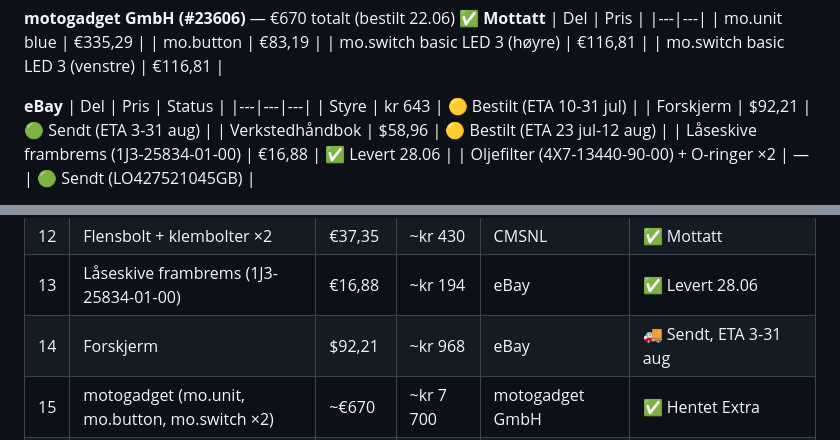
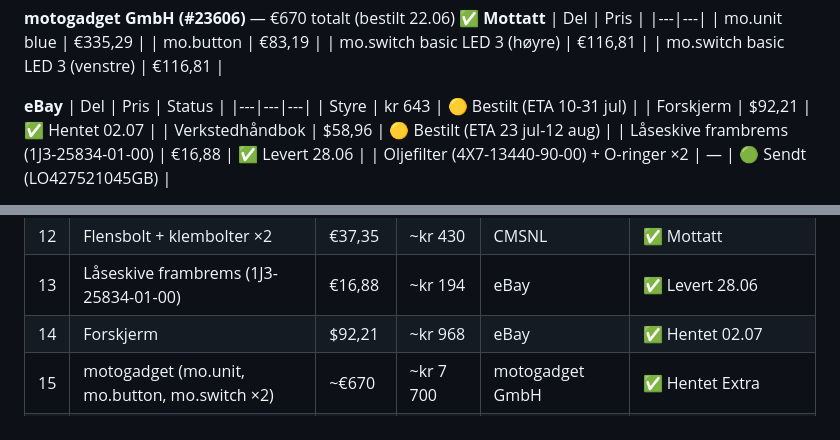
Before and after one commit to nasselang/sr500-restoration, a Markdown page: SHOPPINGLIST.md, 2 parts joined by grey strips. GitHub-like rendering.

Commit message:
Oppdater: forskjerm mottatt 02.07

```diff
--- a/SHOPPINGLIST.md
+++ b/SHOPPINGLIST.md
@@ -19,7 +19,7 @@ Sist oppdatert: 2026-07-02
 | Del | Pris | Status |
 |---|---|---|
 | Styre | kr 643 | 🟡 Bestilt (ETA 10-31 jul) |
-| Forskjerm | $92,21 | 🟢 Sendt (ETA 3-31 aug) |
+| Forskjerm | $92,21 | ✅ Hentet 02.07 |
 | Verkstedhåndbok | $58,96 | 🟡 Bestilt (ETA 23 jul-12 aug) |
 | Låseskive frambrems (1J3-25834-01-00) | €16,88 | ✅ Levert 28.06 |
 | Oljefilter (4X7-13440-90-00) + O-ringer ×2 | — | 🟢 Sendt (LO427521045GB) |
@@ -70,7 +70,7 @@ Sist oppdatert: 2026-07-02
 | 11 | Biltema avfettingsspray | ~kr 300 | ~kr 300 | Biltema | ✅ Levert |
 | 12 | Flensbolt + klembolter ×2 | €37,35 | ~kr 430 | CMSNL | ✅ Mottatt |
 | 13 | Låseskive frambrems (1J3-25834-01-00) | €16,88 | ~kr 194 | eBay | ✅ Levert 28.06 |
-| 14 | Forskjerm | $92,21 | ~kr 968 | eBay | 🚚 Sendt, ETA 3-31 aug |
+| 14 | Forskjerm | $92,21 | ~kr 968 | eBay | ✅ Hentet 02.07 |
 | 15 | motogadget (mo.unit, mo.button, mo.switch ×2) | ~€670 | ~kr 7 700 | motogadget GmbH | ✅ Hentet Extra |
 | 16 | VAPE Ignition (TOLA-Tools) | ~€534 | ~kr 6 200 | TOLA-Tools | 🆕 Bestilt 26.06 |
 | 17 | Lager+simring forhjul (Online MC) | kr 530 | kr 530 | Online MC | ✅ Mottatt |
```
